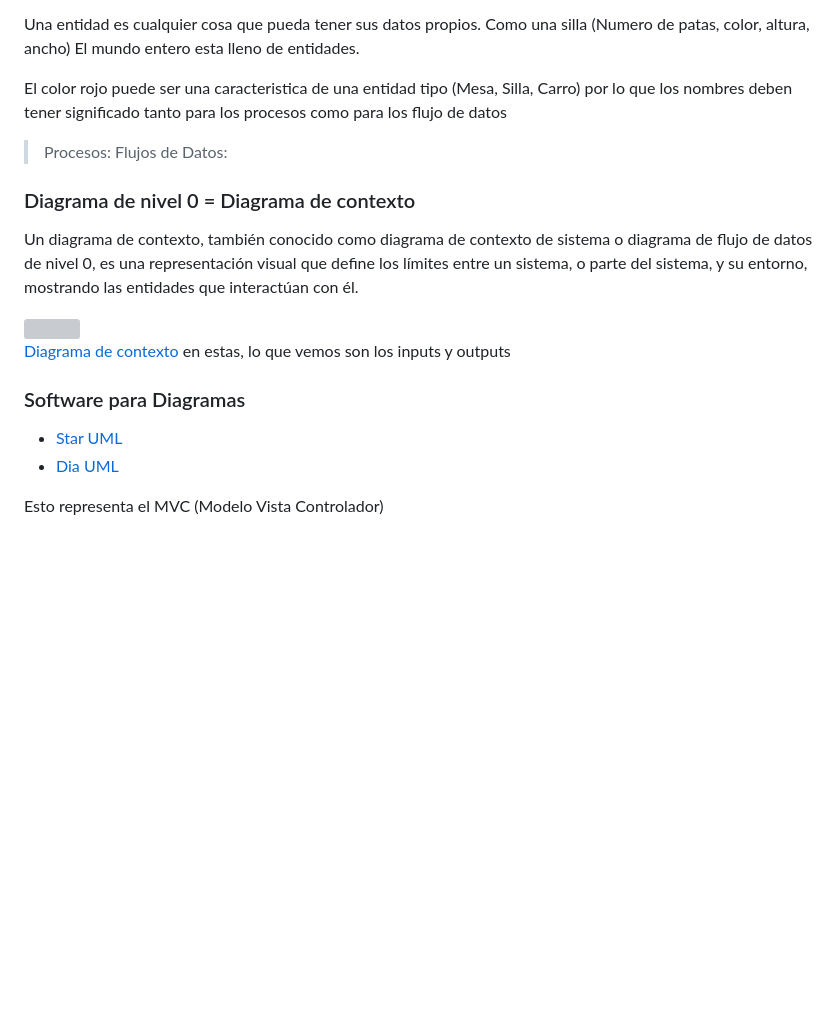
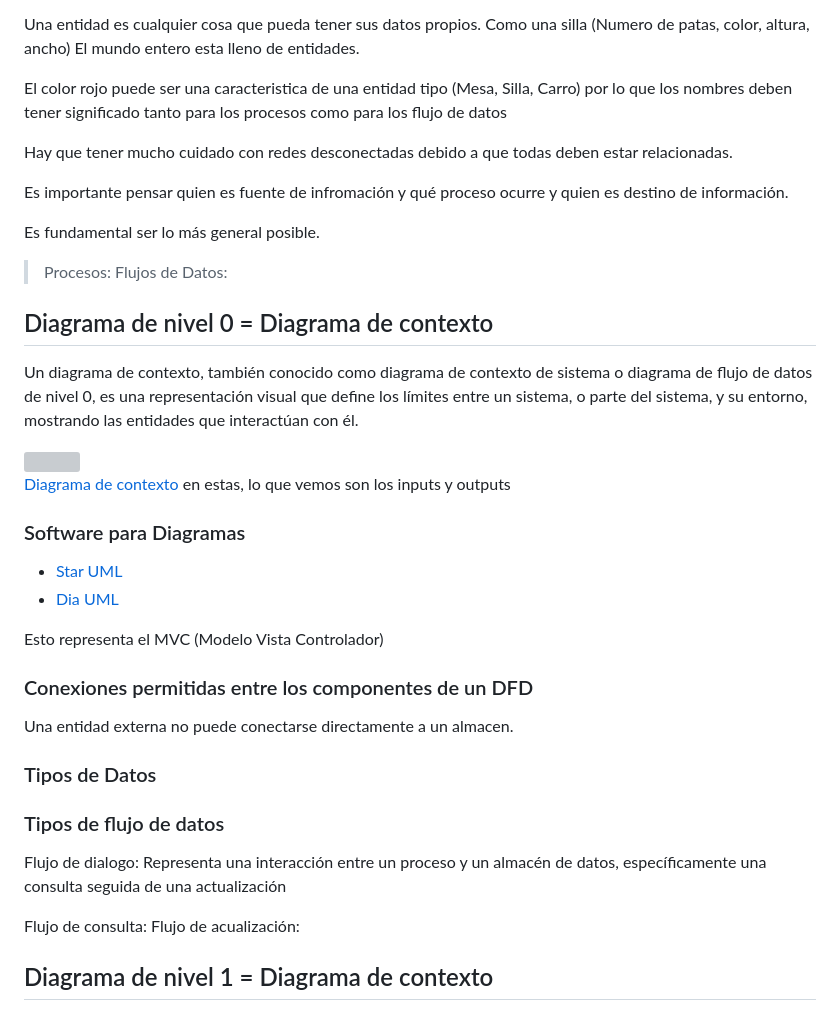
Before and after one commit to santiagoencodigo/Guia-Completa-de-Analisis-y-Desarrollo-de-Software, a Markdown page: README.md, the part around the change. Drawn GitHub-style; blank space fills up the shorter version; grey boxes are pictures that could not be loaded.

Commit message:
Adición sección tipos de DFD, conceptos

```diff
--- a/README.md
+++ b/README.md
@@ -68,10 +68,16 @@ Una entidad es cualquier cosa que pueda tener sus datos propios. Como una silla
 
 El color rojo puede ser una caracteristica de una entidad tipo (Mesa, Silla, Carro) por lo que los nombres deben tener significado tanto para los procesos como para los flujo de datos
 
+Hay que tener mucho cuidado con redes desconectadas debido a que todas deben estar relacionadas.
+
+Es importante pensar quien es fuente de infromación y qué proceso ocurre y quien es destino de información.
+
+Es fundamental ser lo más general posible.
+
 > Procesos:
 > Flujos de Datos:
 
-### Diagrama de nivel 0 = Diagrama de contexto
+## Diagrama de nivel 0 = Diagrama de contexto
 
 Un diagrama de contexto, también conocido como diagrama de contexto de sistema o diagrama de flujo de datos de nivel 0, es una representación visual que define los límites entre un sistema, o parte del sistema, y su entorno, mostrando las entidades que interactúan con él.
 
@@ -85,3 +91,22 @@ Un diagrama de contexto, también conocido como diagrama de contexto de sistema
 + [Dia UML](http://dia-installer.de/shapes/UML/index.html.en "dia UML")
 
 Esto representa el MVC (Modelo Vista Controlador)
+
+
+<!-- Conexiones DFD -->
+
+
+### Conexiones permitidas entre los componentes de un DFD
+
+Una entidad externa no puede conectarse directamente a un almacen.
+
+### Tipos de Datos
+
+### Tipos de flujo de datos
+
+Flujo de dialogo: Representa una interacción entre un proceso y un almacén de datos, específicamente una consulta seguida de una actualización
+
+Flujo de consulta:
+Flujo de acualización:
+
+## Diagrama de nivel 1 = Diagrama de contexto
```
